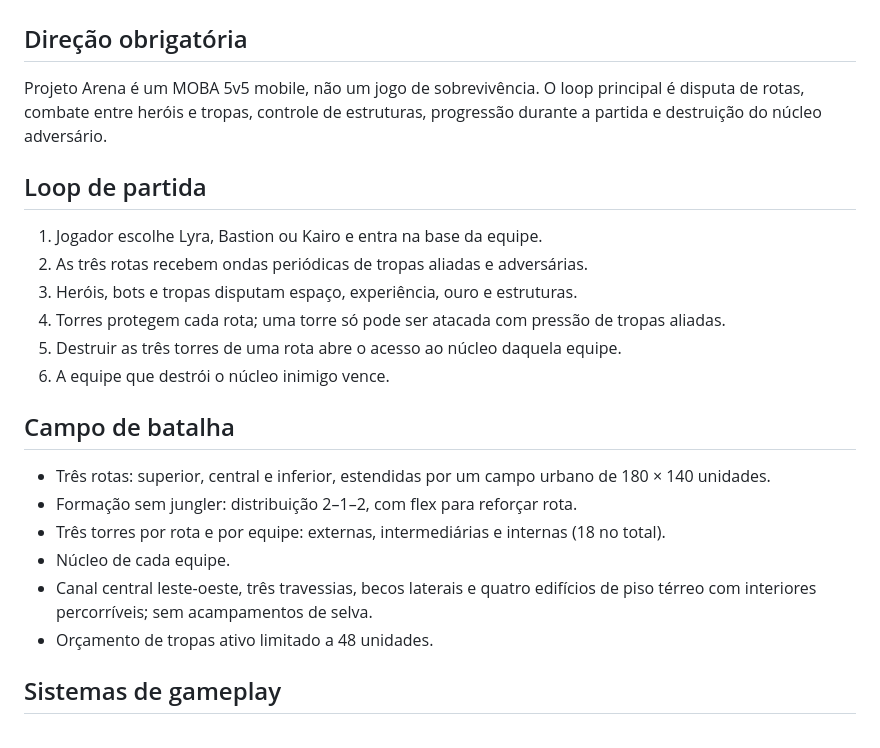
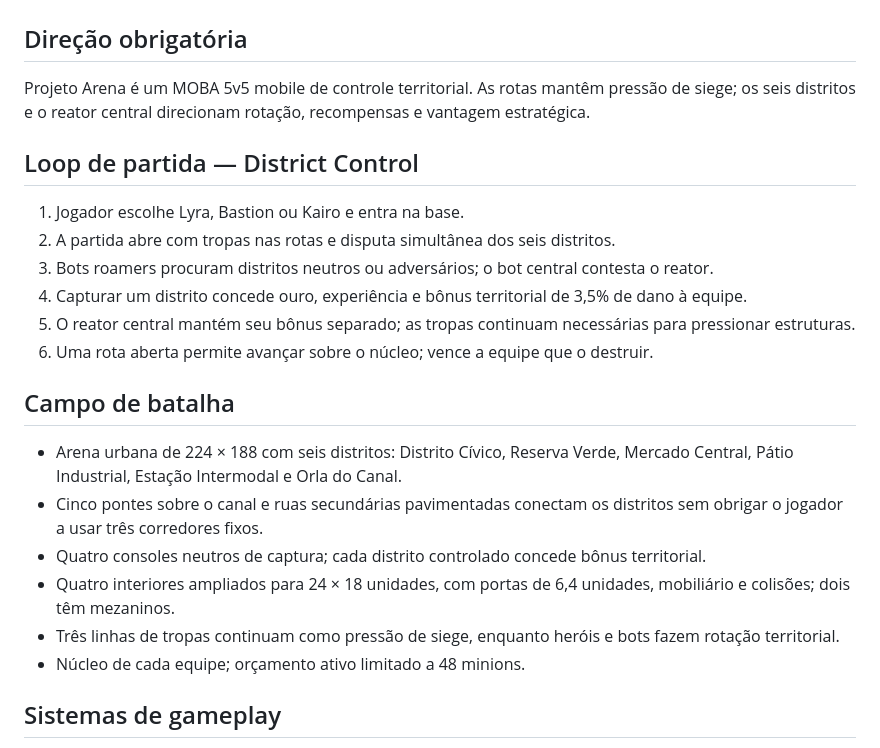
Before and after one commit to Coca69643/Neon-Breach, a Markdown page: flutter/GAMEPLAY_MOBA.md, the part around the change. GitHub-like rendering.

Commit message:
Project Arena 1.8.0: document District Control release scope

```diff
--- a/flutter/GAMEPLAY_MOBA.md
+++ b/flutter/GAMEPLAY_MOBA.md
@@ -2,25 +2,25 @@
 
 ## Direção obrigatória
 
-Projeto Arena é um MOBA 5v5 mobile, não um jogo de sobrevivência. O loop principal é disputa de rotas, combate entre heróis e tropas, controle de estruturas, progressão durante a partida e destruição do núcleo adversário.
+Projeto Arena é um MOBA 5v5 mobile de controle territorial. As rotas mantêm pressão de siege; os seis distritos e o reator central direcionam rotação, recompensas e vantagem estratégica.
 
-## Loop de partida
+## Loop de partida — District Control
 
-1. Jogador escolhe Lyra, Bastion ou Kairo e entra na base da equipe.
-2. As três rotas recebem ondas periódicas de tropas aliadas e adversárias.
-3. Heróis, bots e tropas disputam espaço, experiência, ouro e estruturas.
-4. Torres protegem cada rota; uma torre só pode ser atacada com pressão de tropas aliadas.
-5. Destruir as três torres de uma rota abre o acesso ao núcleo daquela equipe.
-6. A equipe que destrói o núcleo inimigo vence.
+1. Jogador escolhe Lyra, Bastion ou Kairo e entra na base.
+2. A partida abre com tropas nas rotas e disputa simultânea dos seis distritos.
+3. Bots roamers procuram distritos neutros ou adversários; o bot central contesta o reator.
+4. Capturar um distrito concede ouro, experiência e bônus territorial de 3,5% de dano à equipe.
+5. O reator central mantém seu bônus separado; as tropas continuam necessárias para pressionar estruturas.
+6. Uma rota aberta permite avançar sobre o núcleo; vence a equipe que o destruir.
 
 ## Campo de batalha
 
-- Três rotas: superior, central e inferior, estendidas por um campo urbano de 180 × 140 unidades.
-- Formação sem jungler: distribuição 2–1–2, com flex para reforçar rota.
-- Três torres por rota e por equipe: externas, intermediárias e internas (18 no total).
-- Núcleo de cada equipe.
-- Canal central leste-oeste, três travessias, becos laterais e quatro edifícios de piso térreo com interiores percorríveis; sem acampamentos de selva.
-- Orçamento de tropas ativo limitado a 48 unidades.
+- Arena urbana de 224 × 188 com seis distritos: Distrito Cívico, Reserva Verde, Mercado Central, Pátio Industrial, Estação Intermodal e Orla do Canal.
+- Cinco pontes sobre o canal e ruas secundárias pavimentadas conectam os distritos sem obrigar o jogador a usar três corredores fixos.
+- Quatro consoles neutros de captura; cada distrito controlado concede bônus territorial.
+- Quatro interiores ampliados para 24 × 18 unidades, com portas de 6,4 unidades, mobiliário e colisões; dois têm mezaninos.
+- Três linhas de tropas continuam como pressão de siege, enquanto heróis e bots fazem rotação territorial.
+- Núcleo de cada equipe; orçamento ativo limitado a 48 minions.
 
 ## Sistemas de gameplay
 
```
